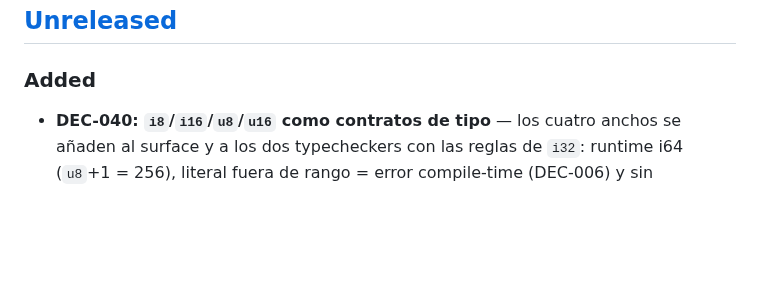
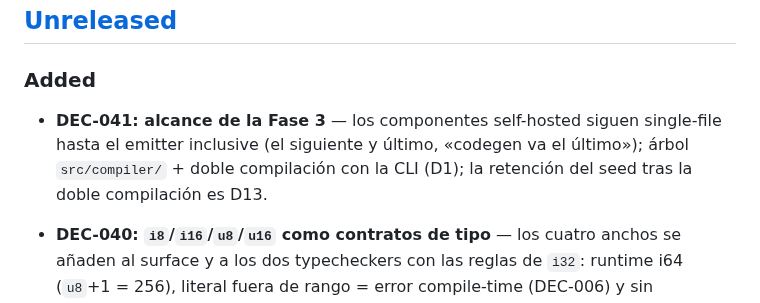
Before and after one commit to AsterrZep/Astra, a Markdown page: CHANGELOG.md, the part around the change. Drawn GitHub-style; blank space fills up the shorter version.

```diff
--- a/CHANGELOG.md
+++ b/CHANGELOG.md
@@ -8,6 +8,10 @@ and this project adheres to [Semantic Versioning](https://semver.org/spec/v2.0.0
 ## [Unreleased]
 
 ### Added
+- **DEC-041: alcance de la Fase 3** — los componentes self-hosted siguen
+  single-file hasta el emitter inclusive (el siguiente y último, «codegen
+  va el último»); árbol `src/compiler/` + doble compilación con la CLI
+  (D1); la retención del seed tras la doble compilación es D13.
 - **DEC-040: `i8`/`i16`/`u8`/`u16` como contratos de tipo** — los cuatro
   anchos se añaden al surface y a los dos typecheckers con las reglas de
   `i32`: runtime i64 (`u8`+1 = 256), literal fuera de rango = error
```
Also changed, not shown: Documentacion/00_indice/INDICE.md (+1 -1 lines), Documentacion/01_lenguaje/DECISIONES.md (+38 -0 lines).
